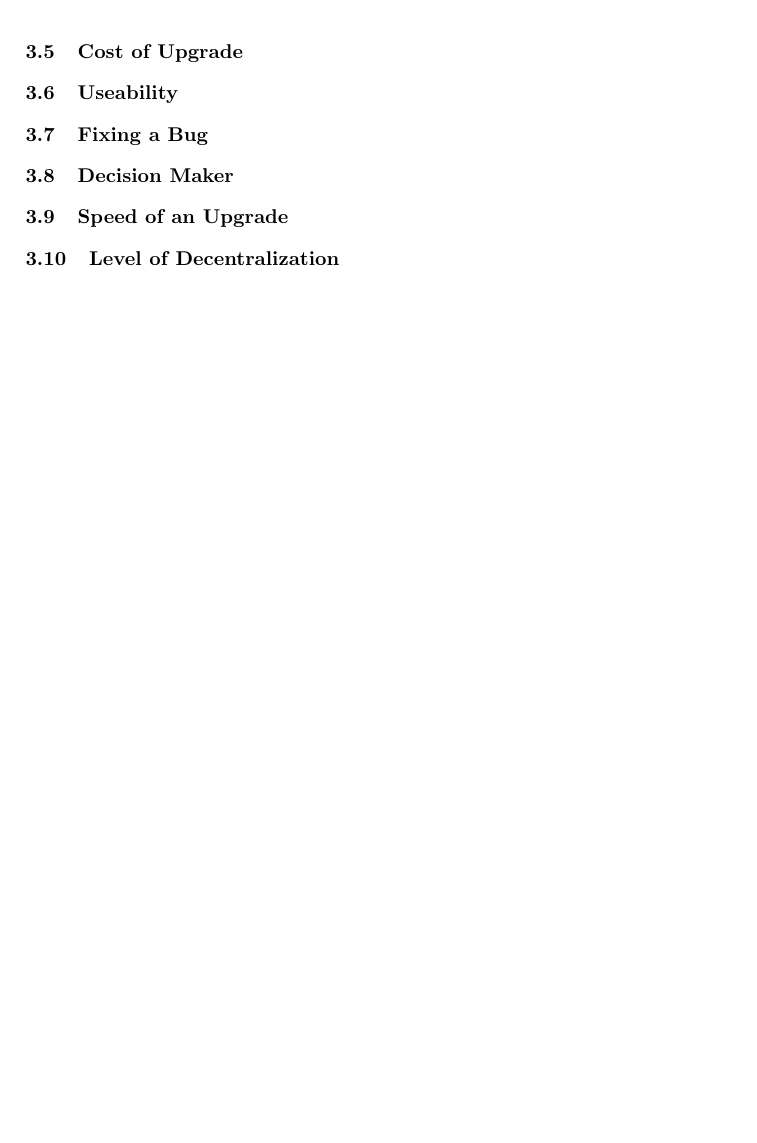
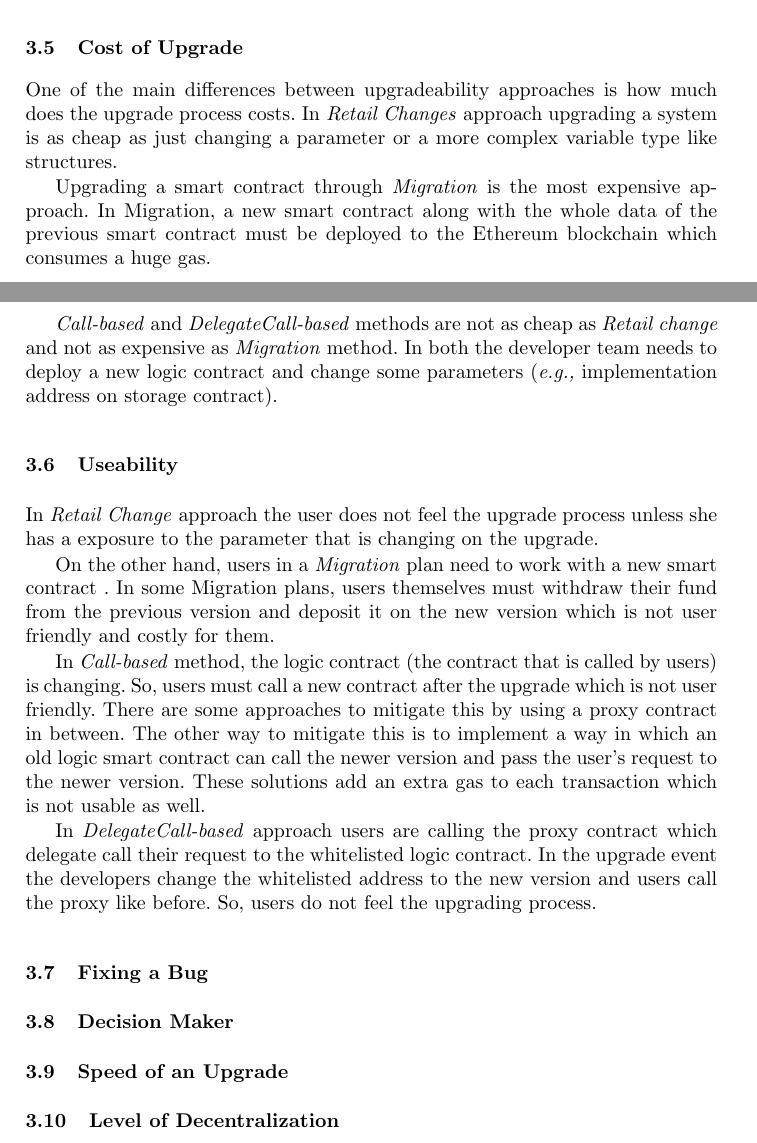
Before and after one commit to MadibaGroup/2021-Upgrade, a LaTeX paper (LNCS/main.tex, which reads LNCS/sections/body.tex): part of page 7 of 10 before the commit and two parts of pages 6 and 7 of 10 after it, the two joined at a grey line, cut so that both start at the same text, the shorter picture padded with empty space. Compiled offline with pdfLaTeX.

Commit message:
more on Evaluation

```diff
--- a/LNCS/sections/body.tex
+++ b/LNCS/sections/body.tex
@@ -140,12 +140,26 @@ The downside of this approach is that we need getter and setter function for eac
  Adding upgradeability feature to a smart contract may increase the gas needed to pay by users for a specific operation.
 
 \textit{Retail Changes} and \textit{Migration} methods do not change the logic of a smart contract generally and so will not alter the transaction costs. However, in \textit{Call-based} and \textit{DelegateCall-based} approaches increase the transaction cost for users to do a specific operation. \textit{Call-based} method will increase the transaction cost because whenever a transaction needs to add or change a data, the logic contract must \textbf{CALL} the storage contract which adds an extra gas. Also in \textit{DelegateCall-based} approach all transactions will be \textbf{Delegate Called} to the logic contract using a \textbf{proxy} which adds an extra gas on each transaction.
+
 \textcolor{red}{We need a comparison between Call based and Delegate call based aproaches (if possible. I think Call based approach is gas efficient for systems that do not need to add or change data frequently. Also there are other extra adds-on that can add useability but adds gas like adding feature for uninformed users in Call based approaches.)}
 
 
  \subsection{Cost of Upgrade}
 
+ One of the main differences between upgradeability approaches is how much does the upgrade process costs. In \textit{Retail Changes} approach upgrading a system is as cheap as just changing a parameter or a more complex variable type like structures.
+
+Upgrading a smart contract through \textit{Migration} is the most expensive approach. In Migration, a new smart contract along with the whole data of the previous smart contract must be deployed to the Ethereum blockchain which consumes a huge gas.
+
+\textit{Call-based} and \textit{DelegateCall-based} methods are not as cheap as \textit{Retail change} and not as expensive as \textit{Migration} method. In both the developer team needs to deploy a new logic contract and change some parameters (\eg implementation address on storage contract).
+
  \subsection{Useability}
+ In \textit{Retail Change} approach the user does not feel the upgrade process unless she has a exposure to the parameter that is changing on the upgrade.
+
+ On the other hand, users in a \textit{Migration} plan need to work with a new smart contract . In some Migration plans, users themselves must withdraw their fund from the previous version and deposit it on the new version which is not user friendly and costly for them.
+
+In \textit{Call-based} method, the logic contract (the contract that is called by users) is changing. So, users must call a new contract after the upgrade which is not user friendly. There are some approaches to mitigate this by using a proxy contract in between. The other way to mitigate this is to implement a way in which an old logic smart contract can call the newer version and pass the user's request to the newer version. These solutions add an extra gas to each transaction which is not usable as well.
+
+In \textit{DelegateCall-based} approach users are calling the proxy contract which delegate call their request to the whitelisted logic contract. In the upgrade event the developers change the whitelisted address to the new version and users call the proxy like before. So, users do not feel the upgrading process.
 
  \subsection{Fixing a Bug}
 
```
Also changed, not shown: LNCS/sections/table.tex (+1 -1 lines), LNCS/main.pdf, 4 other files.
